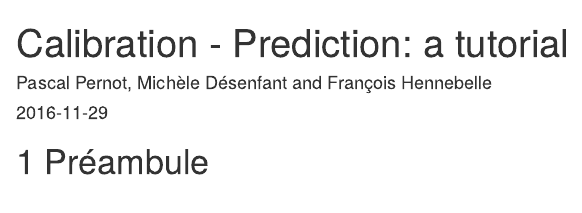
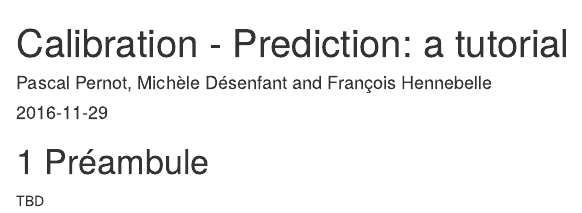
Before and after one commit to ppernot/CalPredTuto, an R Markdown document (index.Rmd): the page in a window 1100 px wide, from its top. Rendered offline with R 4.5, knitr and Pandoc, with nearby package versions; drawn as R Markdown's standard HTML page in place of the format the file asks for.

````diff
--- a/_bookdown.yml
+++ b/_bookdown.yml
@@ -1,2 +1,2 @@
 book_filename: "Cal-Pred"
-chapter_name: "Chapter "
+chapter_name: "Chapitre "
--- a/_output.yml
+++ b/_output.yml
@@ -14,4 +14,4 @@
       after: |
         <li><a href="https://github.com/rstudio/bookdown" target="blank">Published with bookdown</a></li>
     edit:
-      link: https://github.com/rstudio/bookdown-demo/edit/master/%s
+      link: https://github.com/ppernot/CalPredTuto/edit/master/%s
--- a/index.Rmd
+++ b/index.Rmd
@@ -4,12 +4,16 @@
 date: "`r Sys.Date()`"
 site: bookdown::bookdown_site
 output:
-  bookdown::gitbook: default
+  bookdown::gitbook
 bibliography: [book.bib, packages.bib]
 biblio-style: apalike
 link-citations: yes
+github-repo: ppernot/CalPredTuto
 ---
 
+# Préambule
+
+TBD
 
 
 
@@ -19,5 +23,3 @@
   .packages(), 'bookdown', 'knitr', 'rmarkdown'
 ), 'packages.bib')
 ```
-
-# Préambule
````
